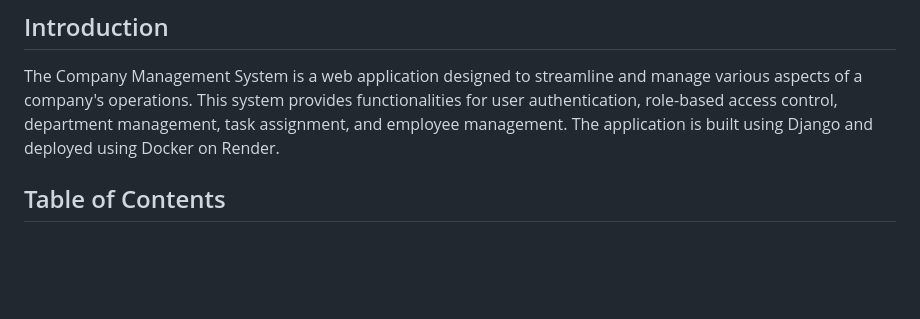
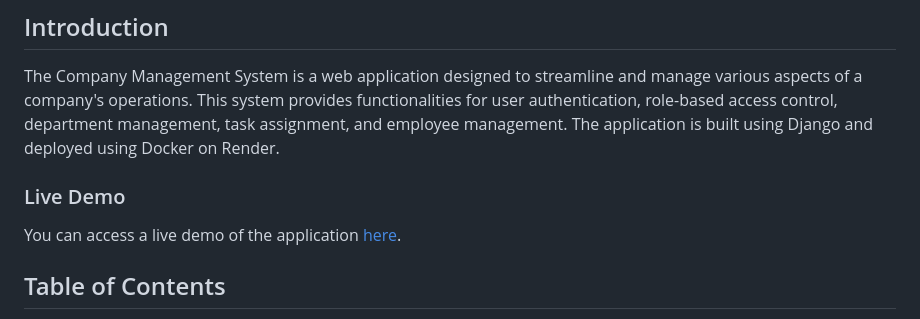
Before and after one commit to souuja-ops/company_management_system, a Markdown page: README.md, the part around the change. GitHub-like rendering; blank space fills up the shorter version.

```diff
--- a/README.md
+++ b/README.md
@@ -3,6 +3,11 @@
 ## Introduction
 
 The Company Management System is a web application designed to streamline and manage various aspects of a company's operations. This system provides functionalities for user authentication, role-based access control, department management, task assignment, and employee management. The application is built using Django and deployed using Docker on Render.
+
+### Live Demo
+
+You can access a live demo of the application [here](https://skynet-5c65.onrender.com/).
+
 
 ## Table of Contents
 
```
